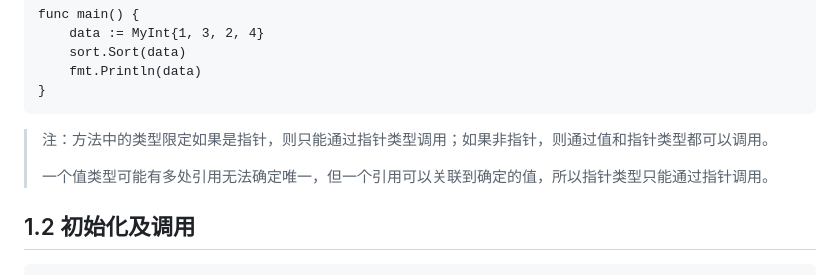
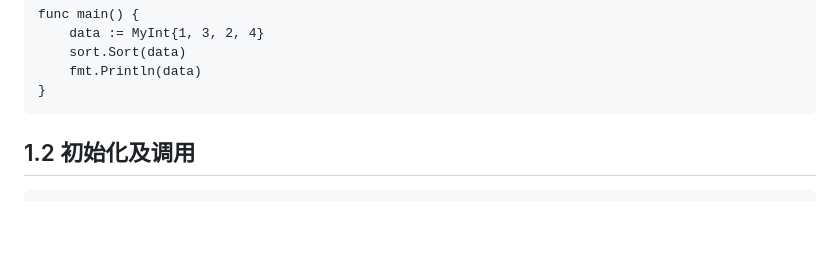
Before and after one commit to pengbotao/itopic.go, a Markdown page: posts/go/Golang ( 3 ) - 结构体和接口.md, the part around the change. Rendered like a GitHub page; blank space fills up the shorter version.

Commit message:
调整错误理解

````diff
--- a/posts/go/Golang ( 3 ) - 结构体和接口.md
+++ b/posts/go/Golang ( 3 ) - 结构体和接口.md
@@ -72,10 +72,6 @@ func main() {
 	fmt.Println(data)
 }
 ```
-
-> 注：方法中的类型限定如果是指针，则只能通过指针类型调用；如果非指针，则通过值和指针类型都可以调用。
->
-> 一个值类型可能有多处引用无法确定唯一，但一个引用可以关联到确定的值，所以指针类型只能通过指针调用。
 
 
 ## 1.2 初始化及调用
````
